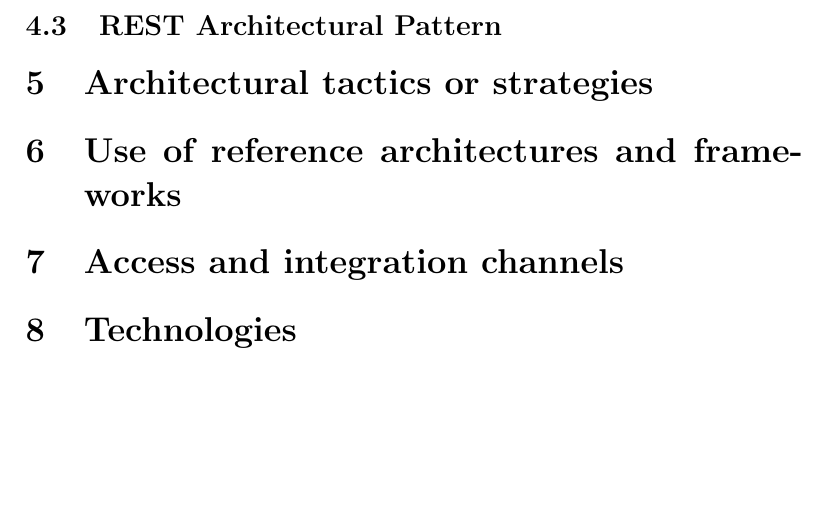
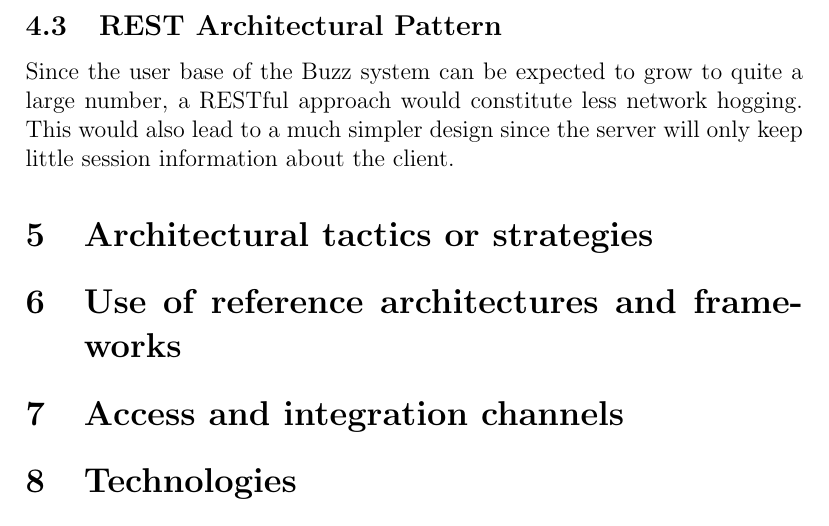
Before and after one commit to keagsthom/COS301_Group5B_Phase2, a LaTeX document (Tex_Layout/Architectural.tex): part of page 9 of 9, cut so that both start at the same text, the shorter picture padded with empty space. Compiled offline with pdfLaTeX.

Commit message:
Added my final part

```diff
--- a/Tex_Layout/Architectural.tex
+++ b/Tex_Layout/Architectural.tex
@@ -131,6 +131,9 @@ The architecture constraints were indicated in the briefing document and the fol
 Model-view-controller (MVC) is a software architectural pattern. When the MVC pattern is applied, an application is divided into three logical, interconnected parts. These parts are meant to isolate the presentation, business logic and data access aspects of the application. Adhering to this pattern results in implementations that are highly scalable and robust. Individual, M-V-C, components of the system can be physically disjoined and can account for less maintenance and housekeeping at each of their servers. This will aid in the separation of concerns: Back- and front-end modules can be neatly separated and this translates into a better, more parallel, development environment.
 
 \subsection{REST Architectural Pattern}
+%-Matt, your part of REST comes here. Just make sure that the following is added after your paragraph, please:)
+
+Since the user base of the Buzz system can be expected to grow to quite a large number, a RESTful approach would constitute less network hogging. This would also lead to a much simpler design since the server will only keep little session information about the client.
 
 \section{Architectural tactics or strategies}
 %Architectural tactics or strategies to be added
```
Also changed, not shown: Tex_Layout/Architectural.pdf.
